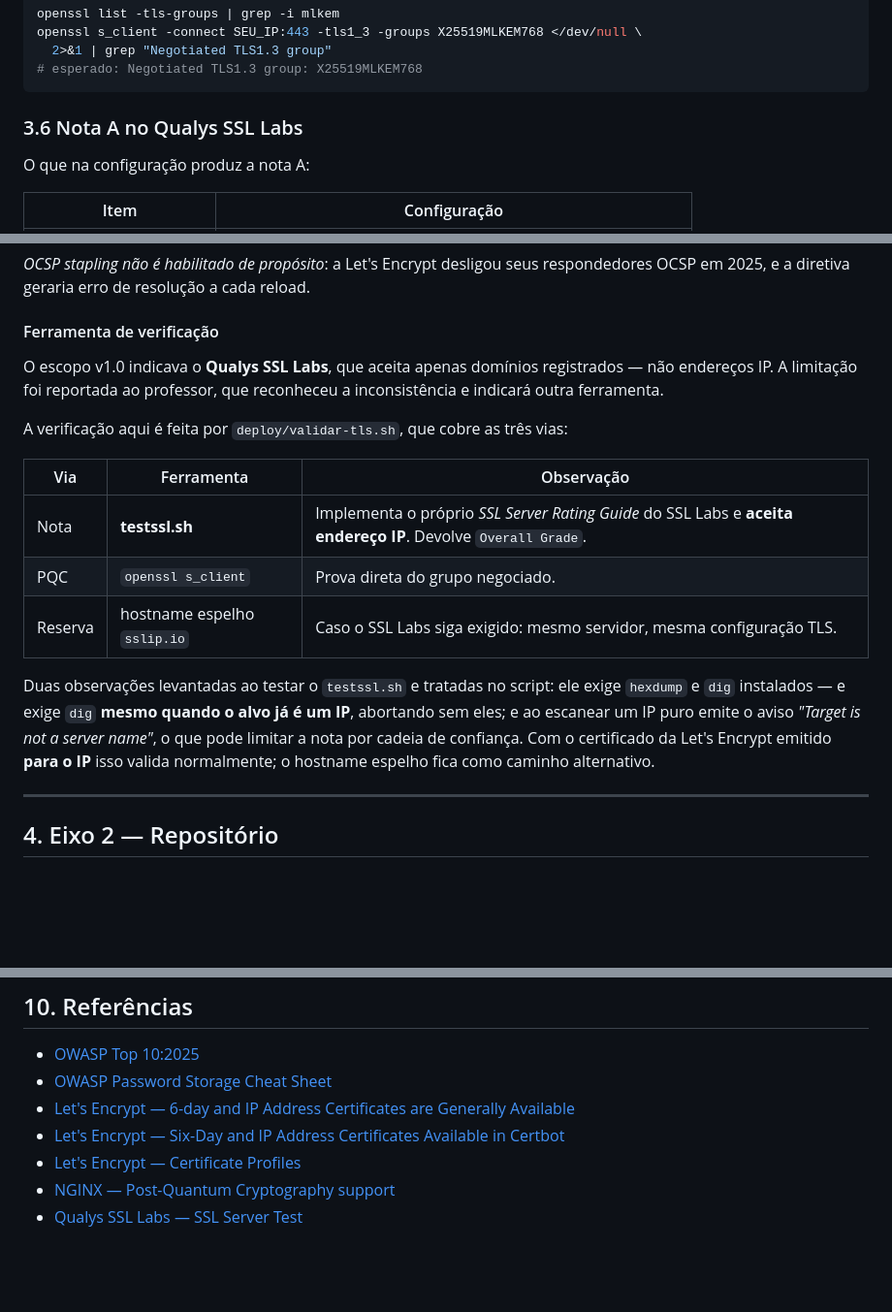
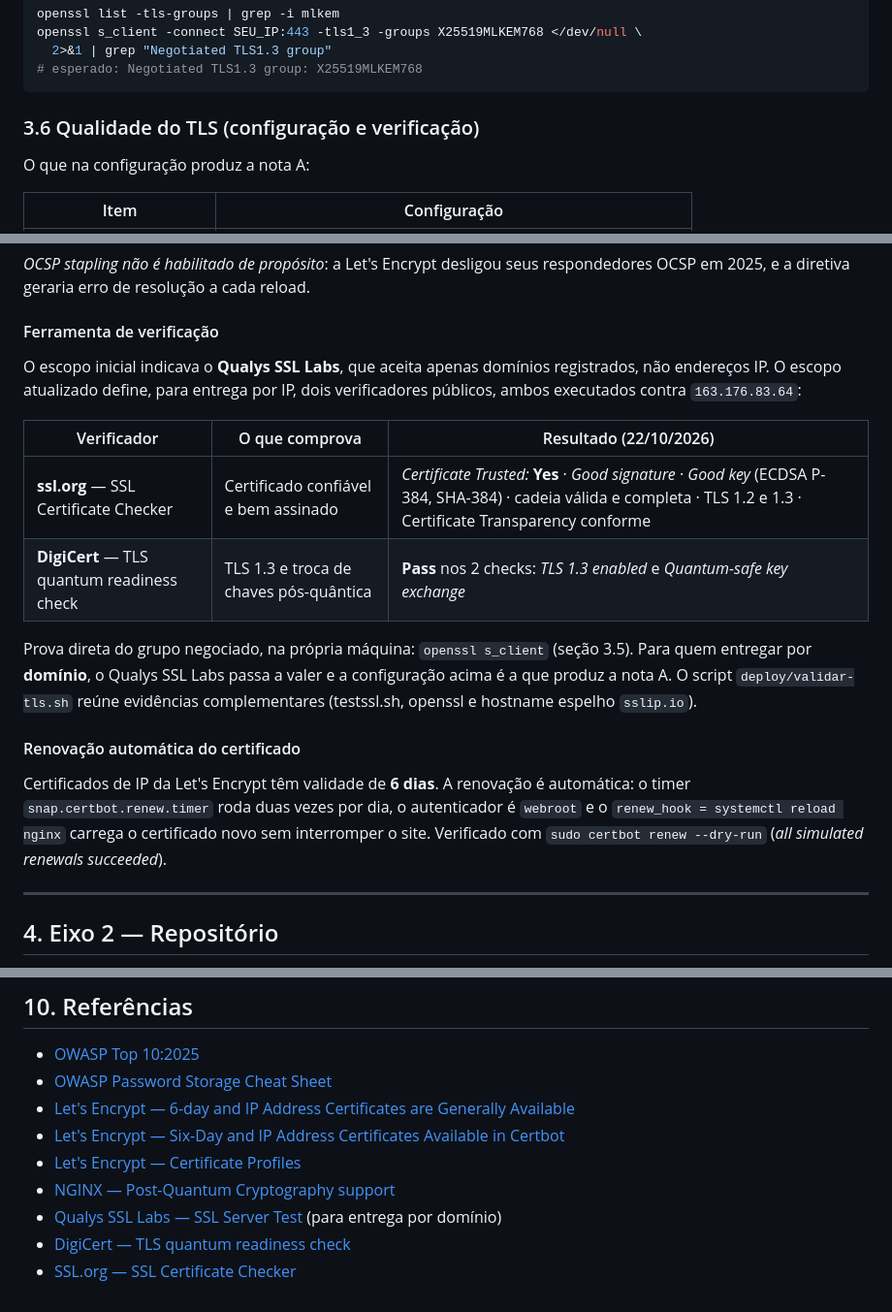
Before and after one commit to JulioLeitee/Projeto-Final-Uncisal, a Markdown page: README.md, 3 parts joined by grey strips. Shown at 97% size. Rendered like a GitHub page; blank space fills up the shorter version.

Commit message:
README: verificação de TLS por ssl.org e DigiCert, renovação automática

````diff
--- a/README.md
+++ b/README.md
@@ -249,7 +249,7 @@ openssl s_client -connect SEU_IP:443 -tls1_3 -groups X25519MLKEM768 </dev/null \
 # esperado: Negotiated TLS1.3 group: X25519MLKEM768
 ```
 
-### 3.6 Nota A no Qualys SSL Labs
+### 3.6 Qualidade do TLS (configuração e verificação)
 
 O que na configuração produz a nota A:
 
@@ -267,24 +267,27 @@ respondedores OCSP em 2025, e a diretiva geraria erro de resolução a cada relo
 
 #### Ferramenta de verificação
 
-O escopo v1.0 indicava o **Qualys SSL Labs**, que aceita apenas domínios
-registrados — não endereços IP. A limitação foi reportada ao professor, que
-reconheceu a inconsistência e indicará outra ferramenta.
+O escopo inicial indicava o **Qualys SSL Labs**, que aceita apenas domínios
+registrados, não endereços IP. O escopo atualizado define, para entrega por IP,
+dois verificadores públicos, ambos executados contra `163.176.83.64`:
 
-A verificação aqui é feita por `deploy/validar-tls.sh`, que cobre as três vias:
+| Verificador | O que comprova | Resultado (22/10/2026) |
+|---|---|---|
+| **ssl.org** — SSL Certificate Checker | Certificado confiável e bem assinado | *Certificate Trusted:* **Yes** · *Good signature* · *Good key* (ECDSA P-384, SHA-384) · cadeia válida e completa · TLS 1.2 e 1.3 · Certificate Transparency conforme |
+| **DigiCert** — TLS quantum readiness check | TLS 1.3 e troca de chaves pós-quântica | **Pass** nos 2 checks: *TLS 1.3 enabled* e *Quantum-safe key exchange* |
 
-| Via | Ferramenta | Observação |
-|---|---|---|
-| Nota | **testssl.sh** | Implementa o próprio *SSL Server Rating Guide* do SSL Labs e **aceita endereço IP**. Devolve `Overall Grade`. |
-| PQC | `openssl s_client` | Prova direta do grupo negociado. |
-| Reserva | hostname espelho `sslip.io` | Caso o SSL Labs siga exigido: mesmo servidor, mesma configuração TLS. |
+Prova direta do grupo negociado, na própria máquina: `openssl s_client` (seção 3.5).
+Para quem entregar por **domínio**, o Qualys SSL Labs passa a valer e a
+configuração acima é a que produz a nota A. O script `deploy/validar-tls.sh`
+reúne evidências complementares (testssl.sh, openssl e hostname espelho `sslip.io`).
 
-Duas observações levantadas ao testar o `testssl.sh` e tratadas no script:
-ele exige `hexdump` e `dig` instalados — e exige `dig` **mesmo quando o alvo já
-é um IP**, abortando sem eles; e ao escanear um IP puro emite o aviso
-*"Target is not a server name"*, o que pode limitar a nota por cadeia de
-confiança. Com o certificado da Let's Encrypt emitido **para o IP** isso valida
-normalmente; o hostname espelho fica como caminho alternativo.
+#### Renovação automática do certificado
+
+Certificados de IP da Let's Encrypt têm validade de **6 dias**. A renovação é
+automática: o timer `snap.certbot.renew.timer` roda duas vezes por dia, o
+autenticador é `webroot` e o `renew_hook = systemctl reload nginx` carrega o
+certificado novo sem interromper o site. Verificado com `sudo certbot renew --dry-run`
+(*all simulated renewals succeeded*).
 
 ---
 
@@ -441,4 +444,6 @@ mais do que fingir que ele não existe.
 - [Let's Encrypt — Six-Day and IP Address Certificates Available in Certbot](https://letsencrypt.org/2026/03/11/shorter-certs-certbot)
 - [Let's Encrypt — Certificate Profiles](https://letsencrypt.org/docs/profiles/)
 - [NGINX — Post-Quantum Cryptography support](https://blog.nginx.org/blog/pqc-nginx)
-- [Qualys SSL Labs — SSL Server Test](https://www.ssllabs.com/ssltest/)
+- [Qualys SSL Labs — SSL Server Test](https://www.ssllabs.com/ssltest/) (para entrega por domínio)
+- [DigiCert — TLS quantum readiness check](https://www.digicert.com/)
+- [SSL.org — SSL Certificate Checker](https://www.ssl.org/)
````
